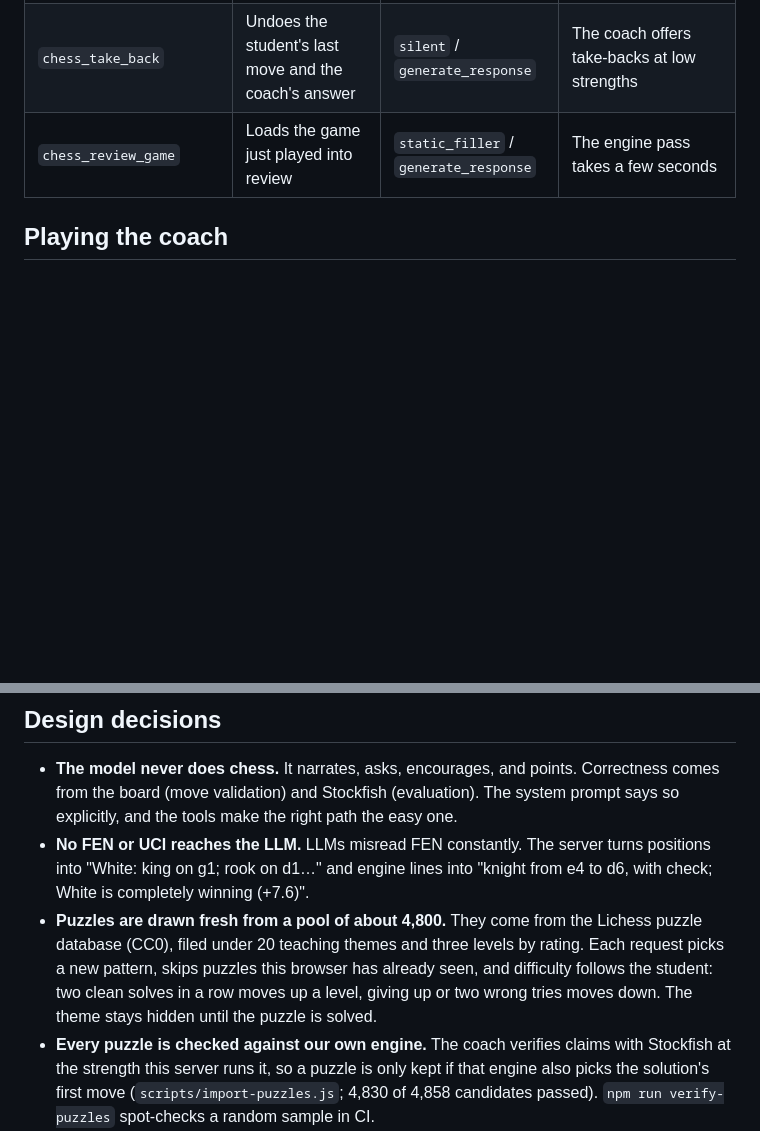
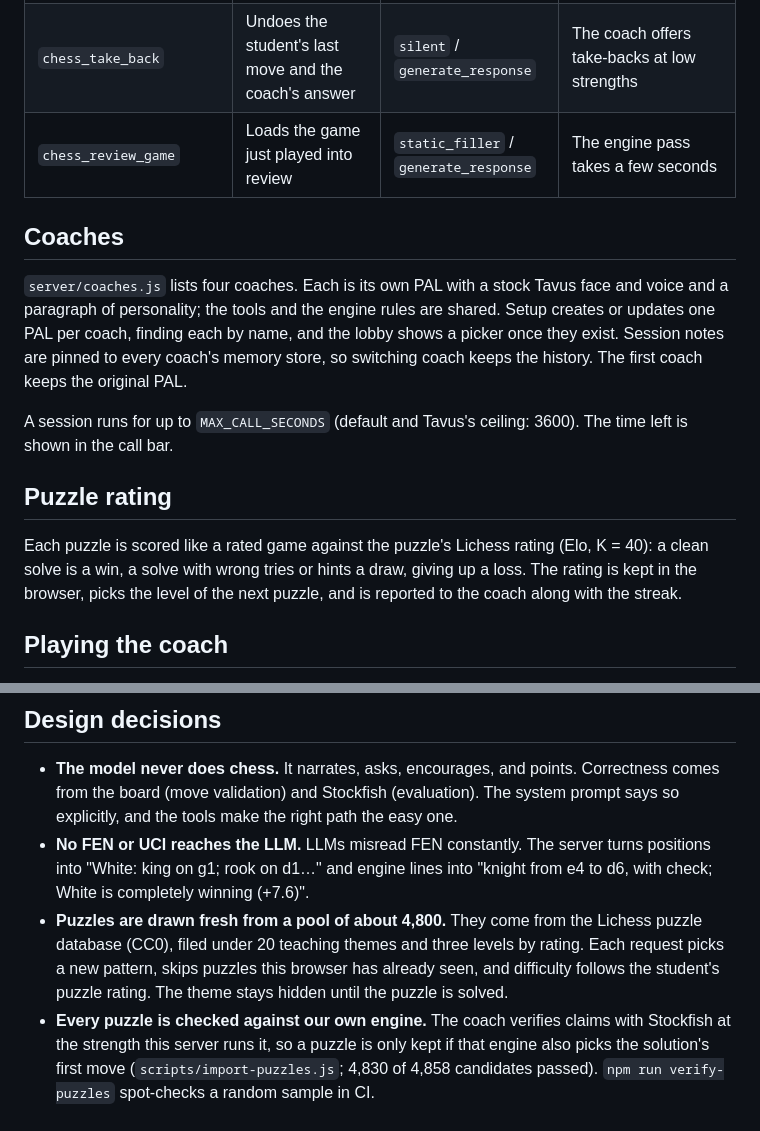
Before and after one commit to frogr/tavus-chess-coach, a Markdown page: README.md, 2 parts joined by grey strips. GitHub-like rendering; blank space fills up the shorter version.

Commit message:
README: coaches, session length, puzzle rating
Co-Authored-By: Claude Fable 5.1 <noreply@anthropic.com>

```diff
--- a/README.md
+++ b/README.md
@@ -88,6 +88,16 @@ A coach waits while you think, asks instead of telling, and points at the board.
 | `chess_take_back` | Undoes the student's last move and the coach's answer | `silent` / `generate_response` | The coach offers take-backs at low strengths |
 | `chess_review_game` | Loads the game just played into review | `static_filler` / `generate_response` | The engine pass takes a few seconds |
 
+## Coaches
+
+`server/coaches.js` lists four coaches. Each is its own PAL with a stock Tavus face and voice and a paragraph of personality; the tools and the engine rules are shared. Setup creates or updates one PAL per coach, finding each by name, and the lobby shows a picker once they exist. Session notes are pinned to every coach's memory store, so switching coach keeps the history. The first coach keeps the original PAL.
+
+A session runs for up to `MAX_CALL_SECONDS` (default and Tavus's ceiling: 3600). The time left is shown in the call bar.
+
+## Puzzle rating
+
+Each puzzle is scored like a rated game against the puzzle's Lichess rating (Elo, K = 40): a clean solve is a win, a solve with wrong tries or hints a draw, giving up a loss. The rating is kept in the browser, picks the level of the next puzzle, and is reported to the coach along with the streak.
+
 ## Playing the coach
 
 - **Strength.** `server/play.js` weakens Stockfish the way Lichess and chess.com levels do: a shallower search, then a weighted pick among the engine's top candidates, where the weight on worse moves grows as the rating drops. At 500 and 1000 there is also a small chance of a move played without looking. 3000 is the engine's best move. The ratings are labels for these settings, not measured Elo.
@@ -99,7 +109,7 @@ A coach waits while you think, asks instead of telling, and points at the board.
 
 - **The model never does chess.** It narrates, asks, encourages, and points. Correctness comes from the board (move validation) and Stockfish (evaluation). The system prompt says so explicitly, and the tools make the right path the easy one.
 - **No FEN or UCI reaches the LLM.** LLMs misread FEN constantly. The server turns positions into "White: king on g1; rook on d1…" and engine lines into "knight from e4 to d6, with check; White is completely winning (+7.6)".
-- **Puzzles are drawn fresh from a pool of about 4,800.** They come from the Lichess puzzle database (CC0), filed under 20 teaching themes and three levels by rating. Each request picks a new pattern, skips puzzles this browser has already seen, and difficulty follows the student: two clean solves in a row moves up a level, giving up or two wrong tries moves down. The theme stays hidden until the puzzle is solved.
+- **Puzzles are drawn fresh from a pool of about 4,800.** They come from the Lichess puzzle database (CC0), filed under 20 teaching themes and three levels by rating. Each request picks a new pattern, skips puzzles this browser has already seen, and difficulty follows the student's puzzle rating. The theme stays hidden until the puzzle is solved.
 - **Every puzzle is checked against our own engine.** The coach verifies claims with Stockfish at the strength this server runs it, so a puzzle is only kept if that engine also picks the solution's first move (`scripts/import-puzzles.js`; 4,830 of 4,858 candidates passed). `npm run verify-puzzles` spot-checks a random sample in CI.
 - **Turn-taking tuned for thinking.** Chess means long silences. `turn_taking_patience: high` stops the coach from jumping in while you calculate, and `idle_engagement: patient` gives a gentle nudge rather than an answer when you go quiet.
 - **Memory is written from the board, not inferred from the call.** Pinned session notes come from what actually happened on the board; Tavus learned memory adds the softer context. The memory store is keyed to the student's name plus a random **notebook key** generated in their browser, so someone else typing the same name gets an empty notebook, not theirs. The key is shown in the notebook panel so it can be carried to another device.
```
